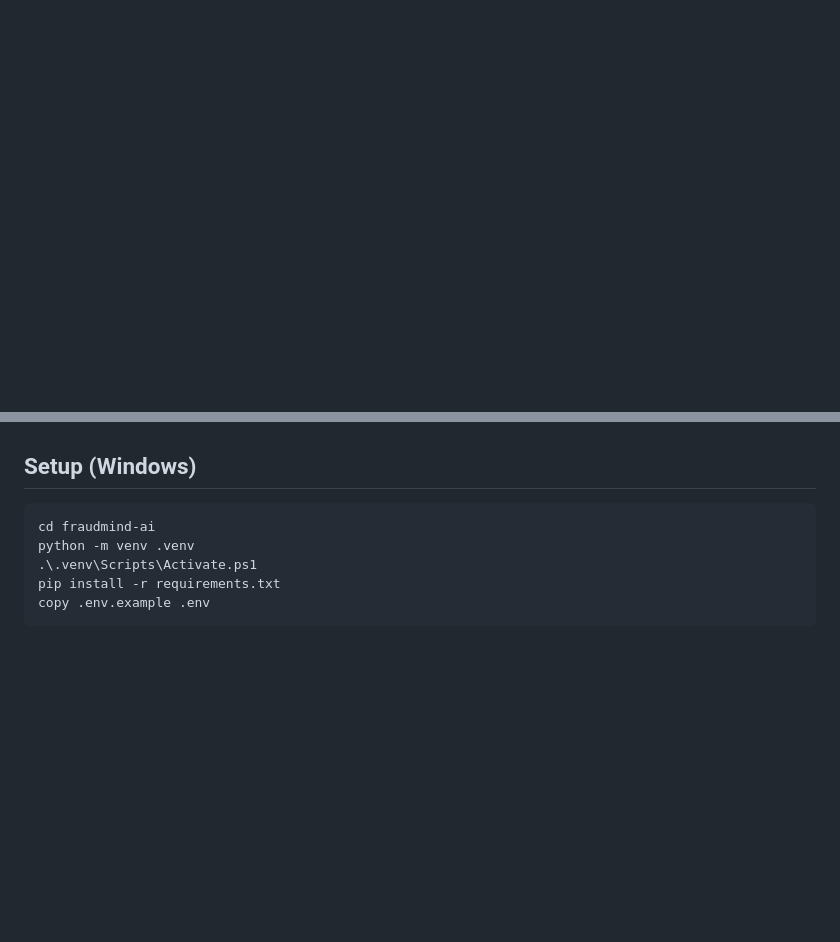
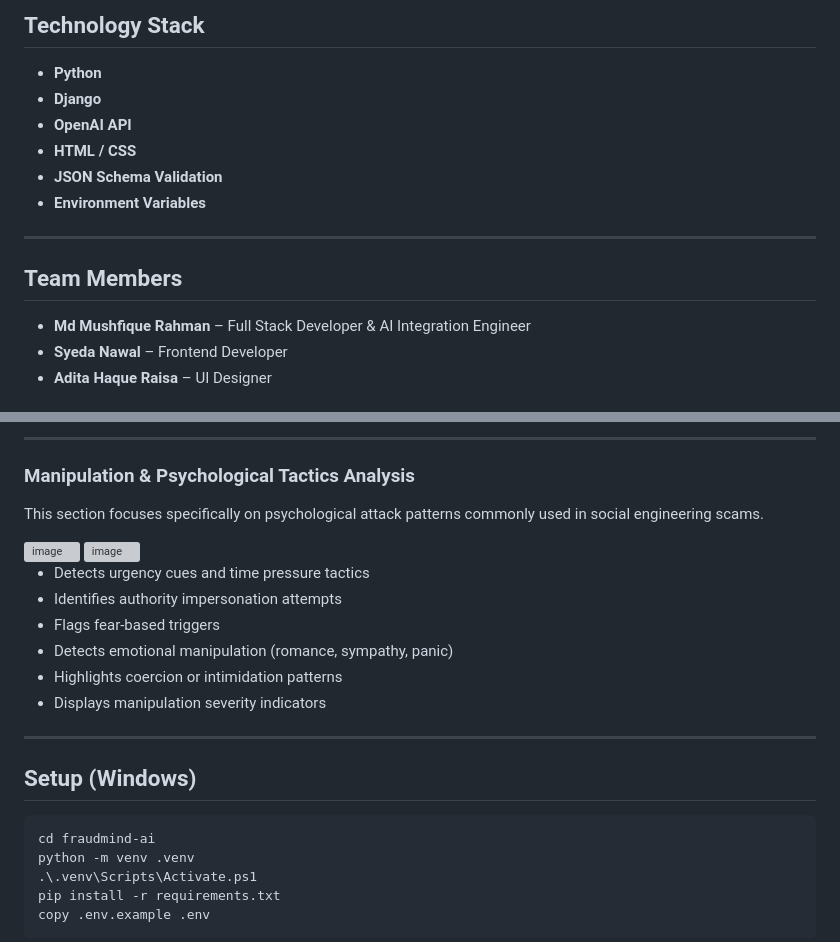
Before and after one commit to MdMushfiqueRahman/fraudmind-ai-, a Markdown page: README.md, 2 parts joined by grey strips. GitHub-like rendering; blank space fills up the shorter version; grey boxes are pictures that could not be loaded.

```diff
--- a/README.md
+++ b/README.md
@@ -15,0 +88,17 @@ Developed and tested multiple real-world scam scenarios including phishing, tax
+##  Technology Stack
+
+- **Python**
+- **Django**
+- **OpenAI API**
+- **HTML / CSS**
+- **JSON Schema Validation**
+- **Environment Variables**
+
+---
+
+## Team Members
+
+- **Md Mushfique Rahman** – Full Stack Developer & AI Integration Engineer
+- **Syeda Nawal** – Frontend Developer
+- **Adita Haque Raisa** – UI Designer
+
@@ -16,3 +123,21 @@ Developed and tested multiple real-world scam scenarios including phishing, tax
+---
+
+### Manipulation & Psychological Tactics Analysis
+This section focuses specifically on psychological attack patterns commonly used in social engineering scams.
+
+<img width="1902" height="1074" alt="image" src="https://github.com/user-attachments/assets/4c0b5d9b-552e-4fd5-a449-76fa1cb41f64" />
+<img width="1919" height="1079" alt="image" src="https://github.com/user-attachments/assets/1e35bed0-c67e-44f3-b9c0-24496563111c" />
+
+- Detects urgency cues and time pressure tactics
+- Identifies authority impersonation attempts
+- Flags fear-based triggers
+- Detects emotional manipulation (romance, sympathy, panic)
+- Highlights coercion or intimidation patterns
+- Displays manipulation severity indicators
+
+
+
+---
 
 ## Setup (Windows)
 
```
Also changed, not shown: other parts of README.md (+98 -8 lines).
